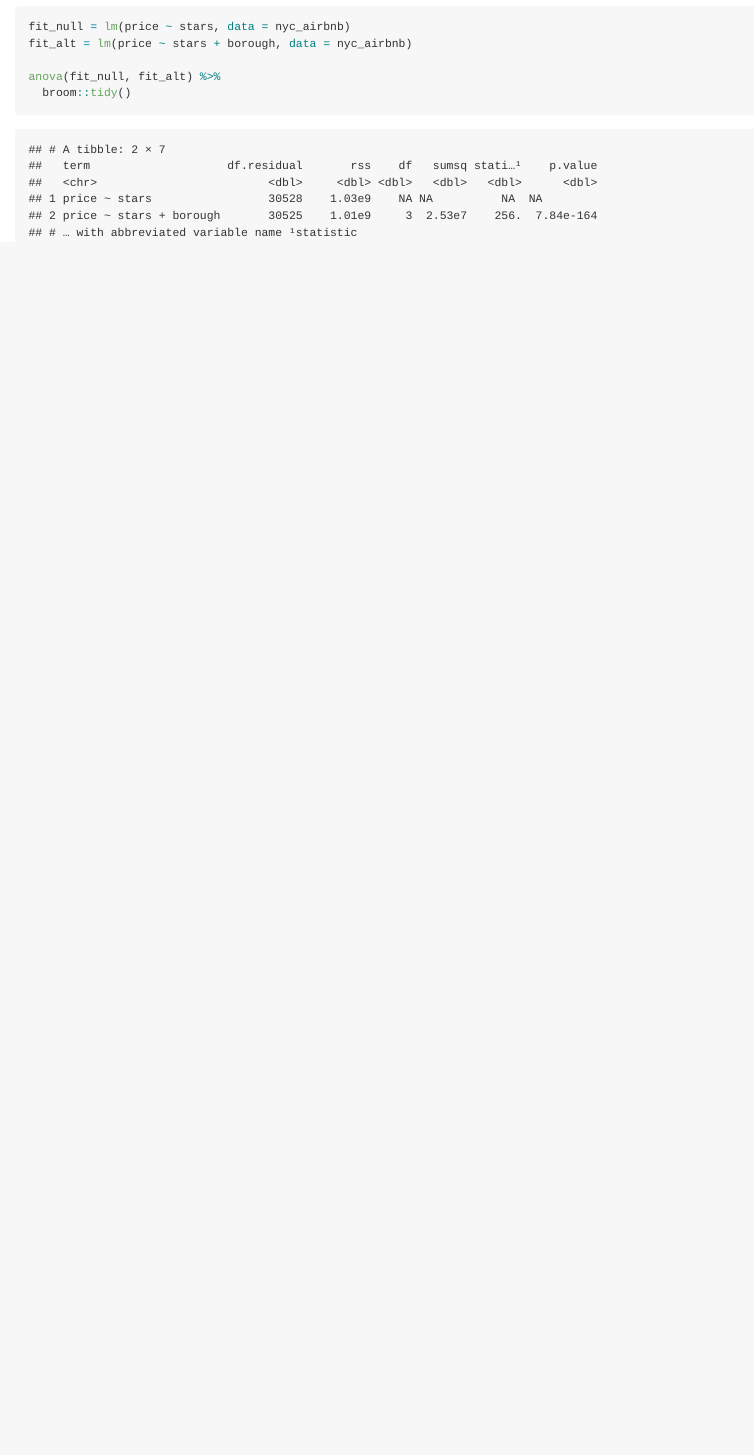
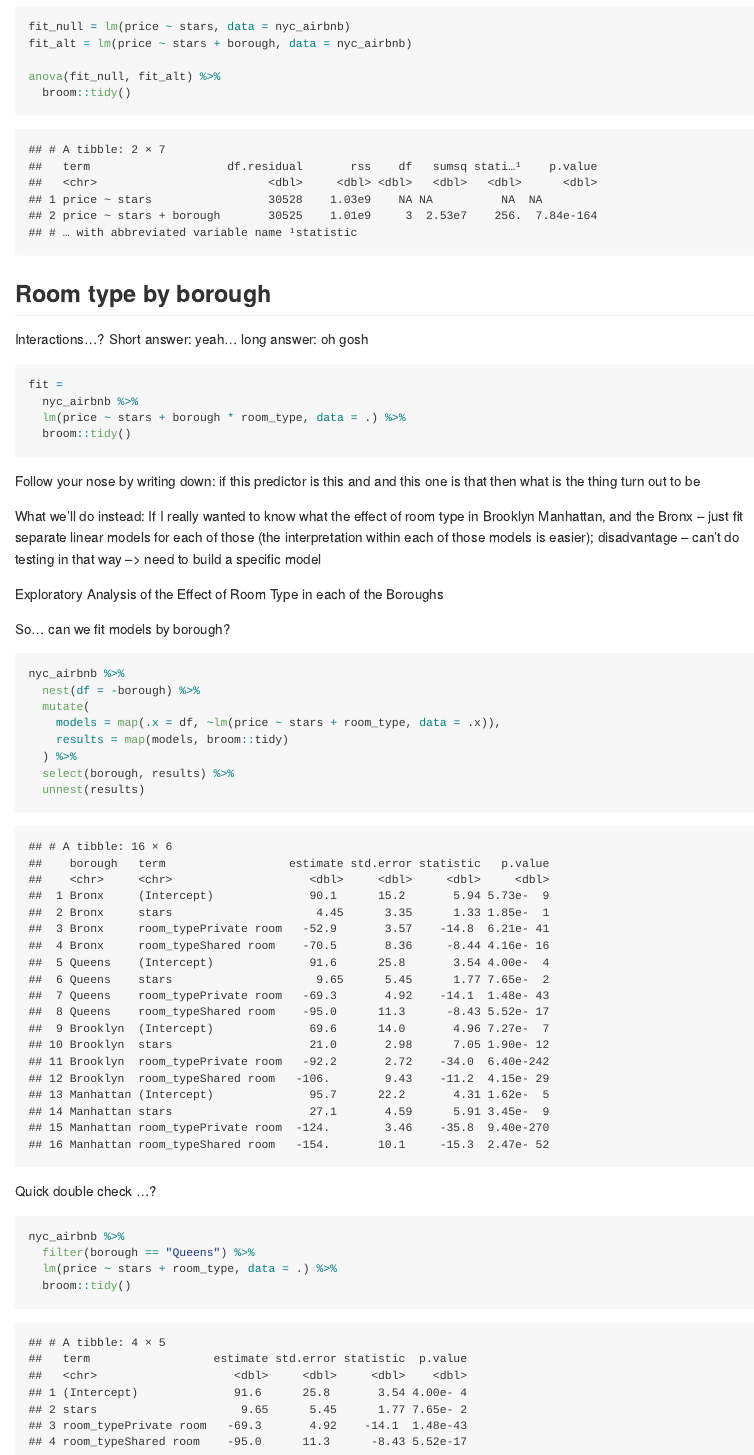
Before and after one commit to els2250/linear_models, an R Markdown document (linear_models.Rmd): the page in a window 1100 px wide, from 6190 px down before the commit and from 5480 px down after it, so that both start at the same text. The pictures show the output file linear_models.md that the author committed with the source, drawn offline in the style of GitHub.

Commit message:
interactions and nesting (list columns)

````diff
--- a/linear_models.Rmd
+++ b/linear_models.Rmd
@@ -149,3 +149,46 @@ fit_alt = lm(price ~ stars + borough, data = nyc_airbnb)
 anova(fit_null, fit_alt) %>%
   broom::tidy()
 ```
+
+
+## Room type by borough
+
+Interactions...?
+Short answer: yeah... long answer: oh gosh
+
+```{r}
+fit =
+  nyc_airbnb %>%
+  lm(price ~ stars + borough * room_type, data = .) %>%
+  broom::tidy()
+```
+
+Follow your nose by writing down: if this predictor is this and and this one is that then what is the thing turn out to be
+
+What we'll do instead: If I really wanted to know what the effect of room type in Brooklyn Manhattan, and the Bronx -- just fit separate linear models for each of those (the interpretation within each of those models is easier); disadvantage -- can't do testing in that way --> need to build a specific model
+
+
+Exploratory Analysis of the Effect of Room Type in each of the Boroughs
+
+So... can we fit models by borough?
+
+```{r}
+nyc_airbnb %>%
+  nest(df = -borough) %>%
+  mutate(
+    models = map(.x = df, ~lm(price ~ stars + room_type, data = .x)),
+    results = map(models, broom::tidy)
+  ) %>%
+  select(borough, results) %>%
+  unnest(results)
+```
+
+
+Quick double check ...?
+
+```{r}
+nyc_airbnb %>%
+  filter(borough == "Queens") %>%
+  lm(price ~ stars + room_type, data = .) %>%
+  broom::tidy()
+```
````
Also changed, not shown: linear_models.md, linear_models.Rmd (4 more changed lines).
